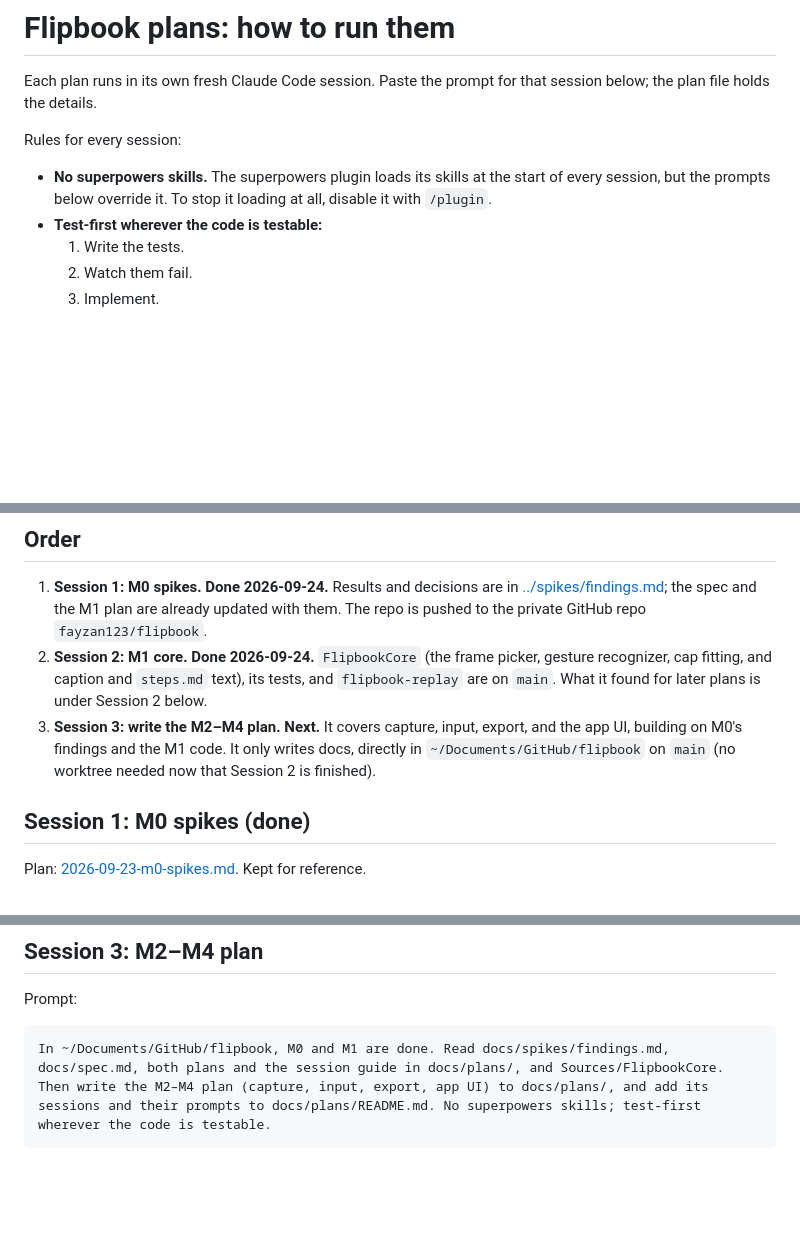
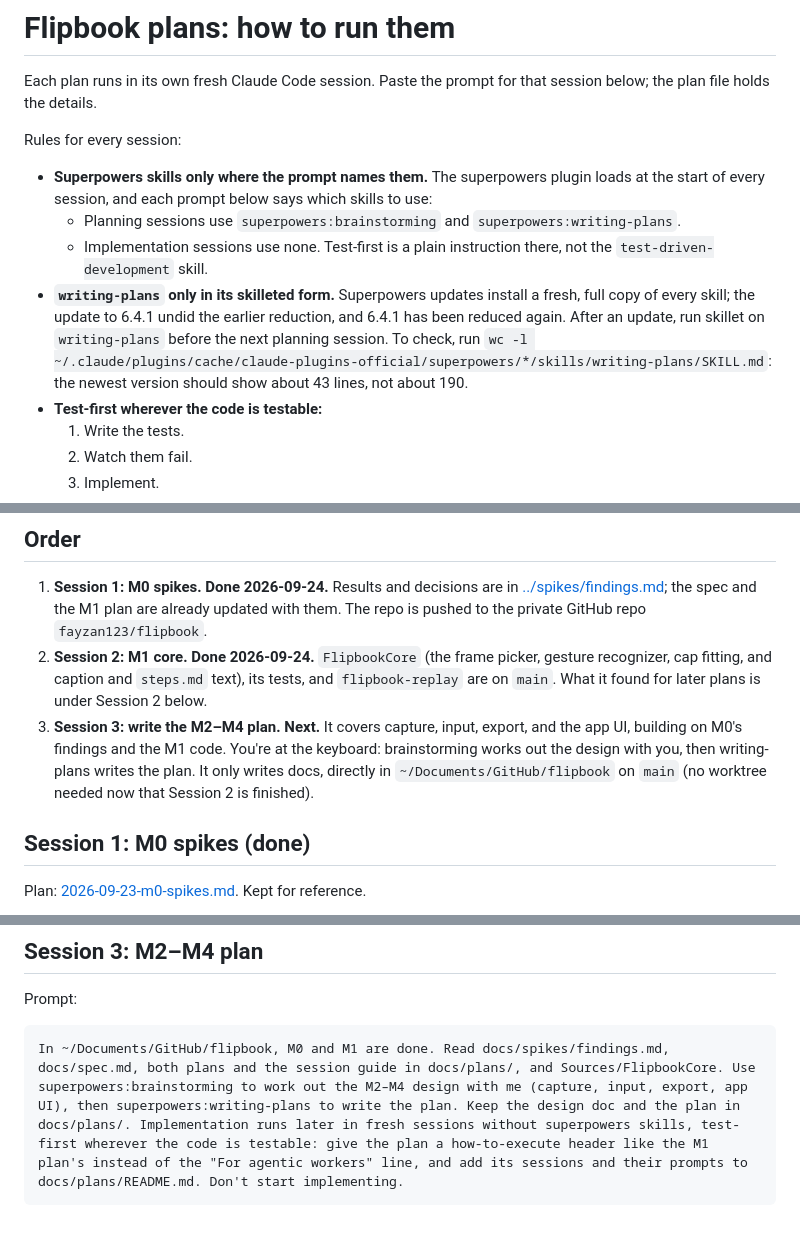
Before and after one commit to fayzan123/annotake, a Markdown page: docs/plans/README.md, 3 parts joined by grey strips. GitHub-like rendering; blank space fills up the shorter version.

Commit message:
docs: session guide names the superpowers skills for each session
Planning sessions use brainstorming and a skilleted writing-plans;
implementation sessions use none and stay test-first by plain instruction.

Co-Authored-By: Claude Opus 5.5 (1M context) <noreply@anthropic.com>

````diff
--- a/docs/plans/README.md
+++ b/docs/plans/README.md
@@ -3,7 +3,10 @@
 Each plan runs in its own fresh Claude Code session. Paste the prompt for that session below; the plan file holds the details.
 
 Rules for every session:
-- **No superpowers skills.** The superpowers plugin loads its skills at the start of every session, but the prompts below override it. To stop it loading at all, disable it with `/plugin`.
+- **Superpowers skills only where the prompt names them.** The superpowers plugin loads at the start of every session, and each prompt below says which skills to use:
+  - Planning sessions use `superpowers:brainstorming` and `superpowers:writing-plans`.
+  - Implementation sessions use none. Test-first is a plain instruction there, not the `test-driven-development` skill.
+- **`writing-plans` only in its skilleted form.** Superpowers updates install a fresh, full copy of every skill; the update to 6.4.1 undid the earlier reduction, and 6.4.1 has been reduced again. After an update, run skillet on `writing-plans` before the next planning session. To check, run `wc -l ~/.claude/plugins/cache/claude-plugins-official/superpowers/*/skills/writing-plans/SKILL.md`: the newest version should show about 43 lines, not about 190.
 - **Test-first wherever the code is testable:**
   1. Write the tests.
   2. Watch them fail.
@@ -16,7 +19,7 @@ Rules for every session:
 
 1. **Session 1: M0 spikes. Done 2026-09-24.** Results and decisions are in [../spikes/findings.md](../spikes/findings.md); the spec and the M1 plan are already updated with them. The repo is pushed to the private GitHub repo `fayzan123/flipbook`.
 2. **Session 2: M1 core. Done 2026-09-24.** `FlipbookCore` (the frame picker, gesture recognizer, cap fitting, and caption and `steps.md` text), its tests, and `flipbook-replay` are on `main`. What it found for later plans is under Session 2 below.
-3. **Session 3: write the M2–M4 plan. Next.** It covers capture, input, export, and the app UI, building on M0's findings and the M1 code. It only writes docs, directly in `~/Documents/GitHub/flipbook` on `main` (no worktree needed now that Session 2 is finished).
+3. **Session 3: write the M2–M4 plan. Next.** It covers capture, input, export, and the app UI, building on M0's findings and the M1 code. You're at the keyboard: brainstorming works out the design with you, then writing-plans writes the plan. It only writes docs, directly in `~/Documents/GitHub/flipbook` on `main` (no worktree needed now that Session 2 is finished).
 
 ## Session 1: M0 spikes (done)
 
@@ -76,5 +79,5 @@ In ~/Documents/GitHub/flipbook, execute docs/plans/2026-09-23-m1-core.md task by
 Prompt:
 
 ```
-In ~/Documents/GitHub/flipbook, M0 and M1 are done. Read docs/spikes/findings.md, docs/spec.md, both plans and the session guide in docs/plans/, and Sources/FlipbookCore. Then write the M2–M4 plan (capture, input, export, app UI) to docs/plans/, and add its sessions and their prompts to docs/plans/README.md. No superpowers skills; test-first wherever the code is testable.
+In ~/Documents/GitHub/flipbook, M0 and M1 are done. Read docs/spikes/findings.md, docs/spec.md, both plans and the session guide in docs/plans/, and Sources/FlipbookCore. Use superpowers:brainstorming to work out the M2–M4 design with me (capture, input, export, app UI), then superpowers:writing-plans to write the plan. Keep the design doc and the plan in docs/plans/. Implementation runs later in fresh sessions without superpowers skills, test-first wherever the code is testable: give the plan a how-to-execute header like the M1 plan's instead of the "For agentic workers" line, and add its sessions and their prompts to docs/plans/README.md. Don't start implementing.
 ```
````
